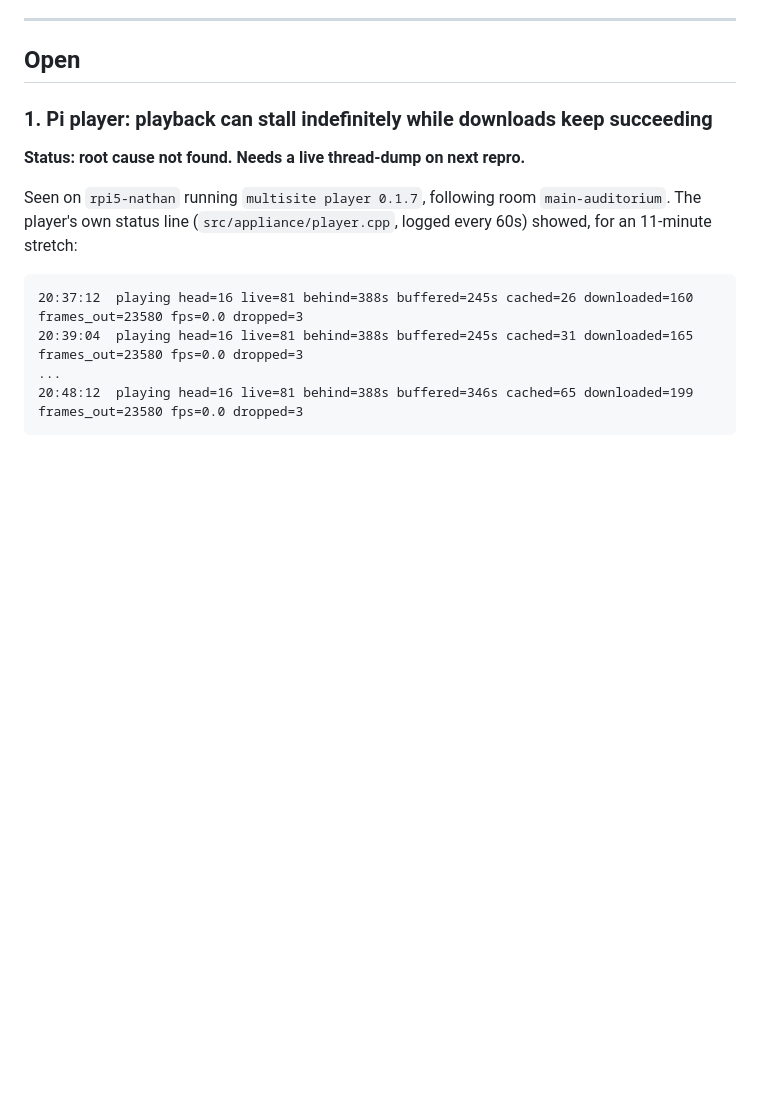
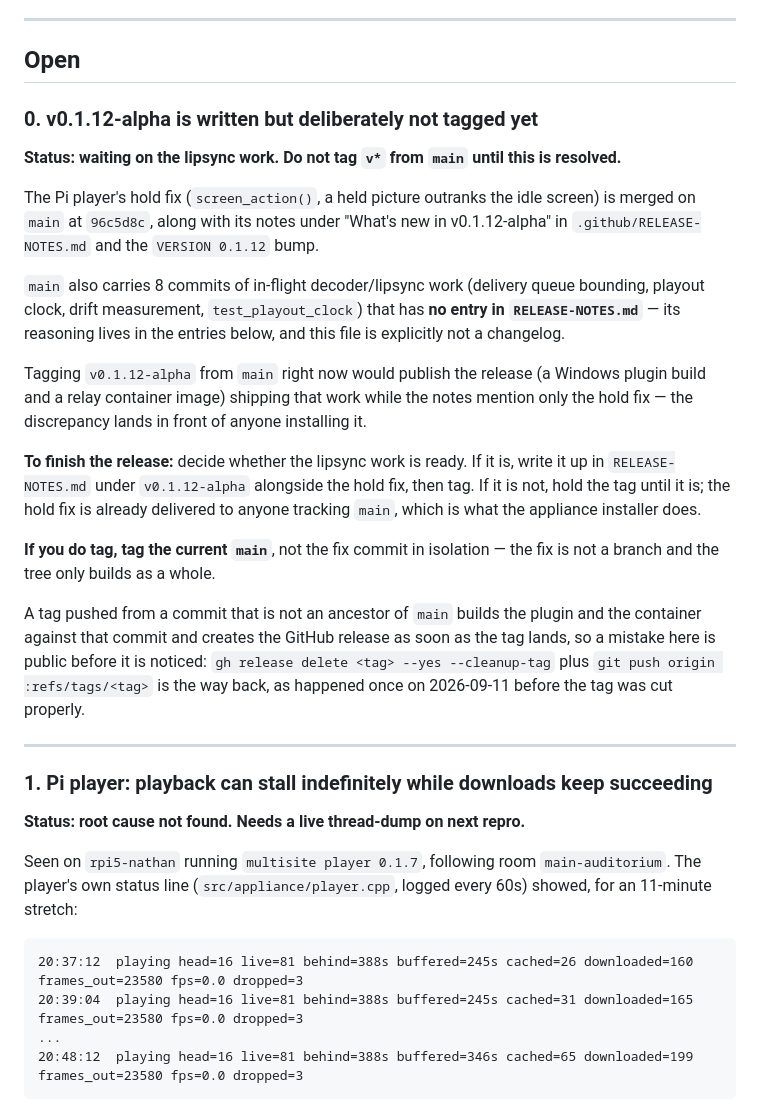
Before and after one commit to nathanihlenfeldt/obs-multisite, a Markdown page: BUGS.md, the part around one of its changes. Rendered like a GitHub page; blank space fills up the shorter version.

Commit message:
docs: record why v0.1.12-alpha is written but not tagged
The hold fix is merged and the notes are written, but main also carries the
in-flight lipsync work, which has no release-notes entry. Whoever cuts the tag
next needs to know that before they do it, and that a tag pushed from a commit
that is not on main builds and publishes anyway.

Also worth having written down: the installer resets to origin/main, so anyone
who re-runs it gets the fix whether or not a release exists.

```diff
--- a/BUGS.md
+++ b/BUGS.md
@@ -10,6 +10,41 @@ Last updated: 2026-09-09.
 ---
 
 ## Open
+
+### 0. v0.1.12-alpha is written but deliberately not tagged yet
+
+**Status: waiting on the lipsync work. Do not tag `v*` from `main` until this
+is resolved.**
+
+The Pi player's hold fix (`screen_action()`, a held picture outranks the idle
+screen) is merged on `main` at `96c5d8c`, along with its notes under "What's new
+in v0.1.12-alpha" in `.github/RELEASE-NOTES.md` and the `VERSION 0.1.12` bump.
+
+`main` also carries 8 commits of in-flight decoder/lipsync work (delivery queue
+bounding, playout clock, drift measurement, `test_playout_clock`) that has **no
+entry in `RELEASE-NOTES.md`** — its reasoning lives in the entries below, and
+this file is explicitly not a changelog.
+
+Tagging `v0.1.12-alpha` from `main` right now would publish the release (a
+Windows plugin build and a relay container image) shipping that work while the
+notes mention only the hold fix — the discrepancy lands in front of anyone
+installing it.
+
+**To finish the release:** decide whether the lipsync work is ready. If it is,
+write it up in `RELEASE-NOTES.md` under `v0.1.12-alpha` alongside the hold fix,
+then tag. If it is not, hold the tag until it is; the hold fix is already
+delivered to anyone tracking `main`, which is what the appliance installer does.
+
+**If you do tag, tag the current `main`**, not the fix commit in isolation — the
+fix is not a branch and the tree only builds as a whole.
+
+A tag pushed from a commit that is not an ancestor of `main` builds the plugin
+and the container against that commit and creates the GitHub release as soon as
+the tag lands, so a mistake here is public before it is noticed: `gh release
+delete <tag> --yes --cleanup-tag` plus `git push origin :refs/tags/<tag>` is the
+way back, as happened once on 2026-09-11 before the tag was cut properly.
+
+---
 
 ### 1. Pi player: playback can stall indefinitely while downloads keep succeeding
 
```
Also changed, not shown: other parts of BUGS.md (+1 -1 lines).
